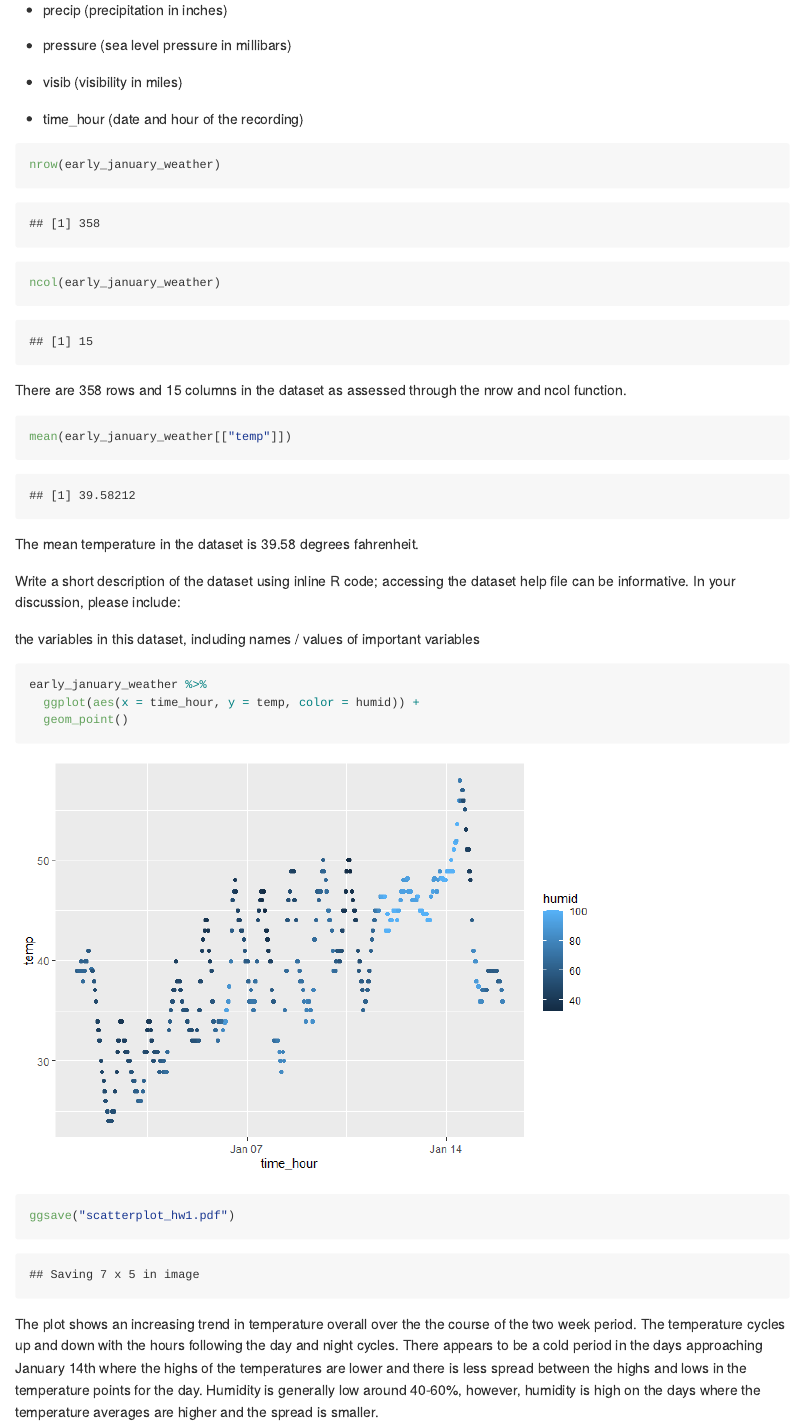
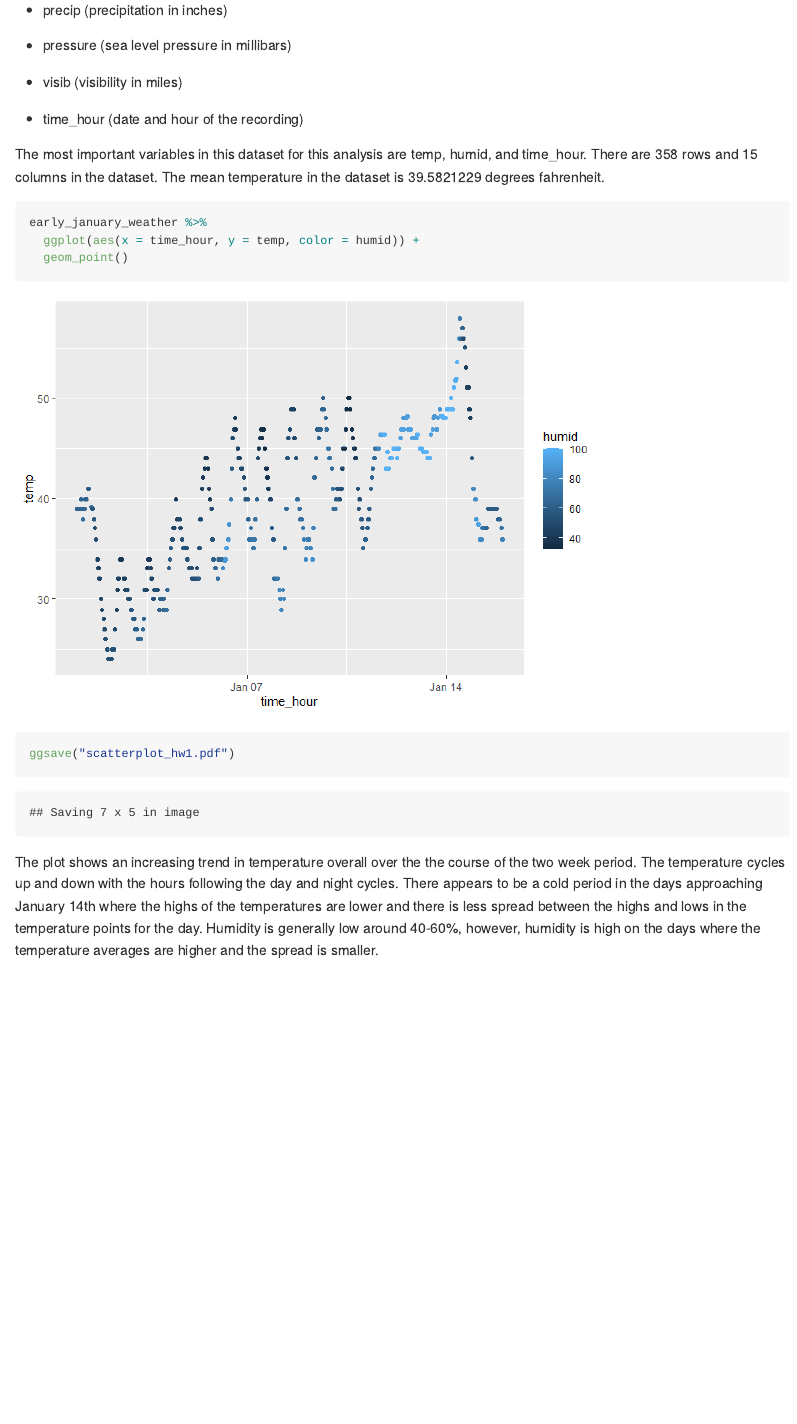
Before and after one commit to magnoliawatson/p8105_hw1_mgw2144, an R Markdown document (p8105_hw1_mgw2144.Rmd): the page in a window 1100 px wide, from 1020 px down. The pictures show the output file p8105_hw1_mgw2144.md that the author committed with the source, drawn offline in the style of GitHub.

Commit message:
edited chunk code for nrow, ncol, and mean for early_january_weather dataframe into inline text

````diff
--- a/p8105_hw1_mgw2144.Rmd
+++ b/p8105_hw1_mgw2144.Rmd
@@ -41,20 +41,7 @@ The dataset "early_january_weather" has 15 variables:
 
 *   time_hour (date and hour of the recording)
 
-```{r}
-nrow(early_january_weather)
-ncol(early_january_weather)
-```
-There are 358 rows and 15 columns in the dataset as assessed through the nrow and ncol function.
-
-```{r}
-mean(early_january_weather[["temp"]])
-```
-The mean temperature in the dataset is 39.58 degrees fahrenheit.
-
-Write a short description of the dataset using inline R code; accessing the dataset help file can be informative. In your discussion, please include:
-
-the variables in this dataset, including names / values of important variables
+The most important variables in this dataset for this analysis are temp, humid, and time_hour. There are `r nrow(early_january_weather)` rows and `r ncol(early_january_weather)` columns in the dataset. The mean temperature in the dataset is `r mean(early_january_weather[["temp"]])` degrees fahrenheit.
 
 ```{r}
 early_january_weather %>%
````
Also changed, not shown: p8105_hw1_mgw2144.md, p8105_hw1_mgw2144_files/figure-gfm/unnamed-chunk-4-1.png (added), p8105_hw1_mgw2144_files/figure-gfm/unnamed-chunk-5-1.png (added), scatterplot_hw1.pdf.
